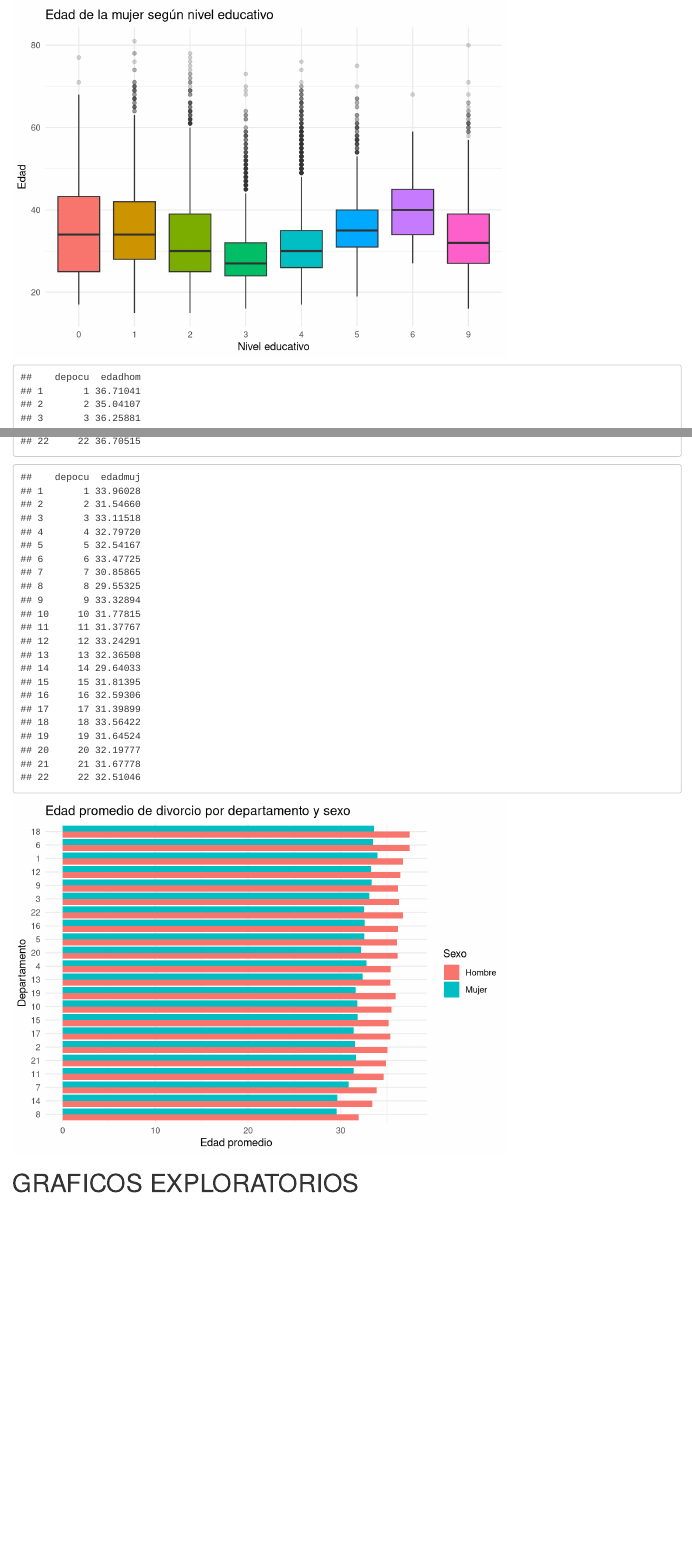
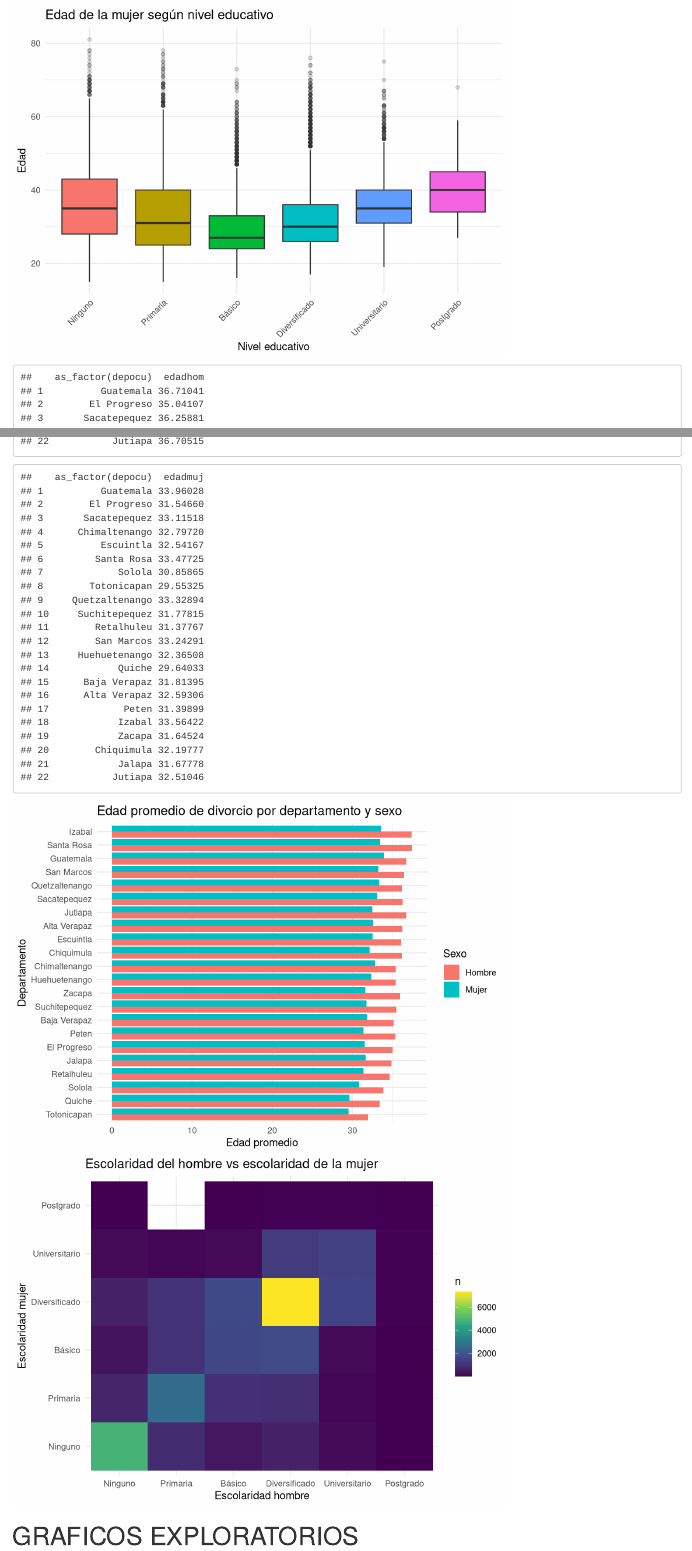
Before and after one commit to hadelacruz/proyecto1-analisis-exploratorio, an R Markdown document (Proyecto1.Rmd): the page in a window 1100 px wide, from 4520 px down, and a second part further down, joined at a grey line. Rendered offline with R 4.5, knitr and Pandoc, with nearby package versions; some code elsewhere in the file could not run offline; column names are cleaned by a stand-in for the janitor package.

Commit message:
se completo ejercicio c

````diff
--- a/Proyecto1.Rmd
+++ b/Proyecto1.Rmd
@@ -297,25 +297,38 @@ ggplot(divorcios_limpio, aes(x = edadhom, y = edadmuj)) +
 
 #Escolaridad vs edad hombre
 
-divorcios_sin_ign <- subset(divorcios_limpio, eschom != 9)
-
-ggplot(divorcios_sin_ign, aes(x = factor(eschom), y = edadhom, fill = factor(eschom))) +
+divorcios_limpio %>%
+  mutate(eschom = as_factor(eschom)) %>%
+  filter(eschom != "Ignorado") %>%
+  ggplot(aes(x = eschom,
+             y = edadhom,
+             fill = eschom)) +
   geom_boxplot(outlier.alpha = 0.2) +
   theme_minimal() +
-  theme(legend.position = "none") +
+  theme(
+    legend.position = "none",
+    axis.text.x = element_text(angle = 45, hjust = 1)
+  ) +
   labs(title = "Edad del hombre según nivel educativo",
        x = "Nivel educativo",
        y = "Edad")
 
 
+
 #Escolaridad vs edad mujer
 
-divorcios_sin_ign <- subset(divorcios_limpio, eschom != 9)
-
-ggplot(divorcios_sin_ign, aes(x = factor(escmuj), y = edadmuj, fill = factor(escmuj))) +
+divorcios_limpio %>%
+  mutate(escmuj = as_factor(escmuj)) %>%
+  filter(escmuj != "Ignorado") %>%
+  ggplot(aes(x = escmuj,
+             y = edadmuj,
+             fill = escmuj)) +
   geom_boxplot(outlier.alpha = 0.2) +
   theme_minimal() +
-  theme(legend.position = "none") +
+  theme(
+    legend.position = "none",
+    axis.text.x = element_text(angle = 45, hjust = 1)
+  ) +
   labs(title = "Edad de la mujer según nivel educativo",
        x = "Nivel educativo",
        y = "Edad")
@@ -323,28 +336,35 @@ ggplot(divorcios_sin_ign, aes(x = factor(escmuj), y = edadmuj, fill = factor(esc
 
 
 
+
 #departamento vs edad
 
-edad_dep_hom <- aggregate(edadhom ~ depocu,
+edad_dep_hom <- aggregate(edadhom ~ as_factor(depocu),
                           data = divorcios_limpio,
                           mean)
 
 edad_dep_hom
 
-edad_dep_muj <- aggregate(edadmuj ~ depocu,
+
+edad_dep_muj <- aggregate(edadmuj ~ as_factor(depocu),
                           data = divorcios_limpio,
                           mean)
 
 edad_dep_muj
 
+div_tmp <- divorcios_limpio %>%
+  mutate(depocu = as_factor(depocu))
+
+edad_dep_hom <- aggregate(edadhom ~ depocu, data = div_tmp, mean)
+edad_dep_muj <- aggregate(edadmuj ~ depocu, data = div_tmp, mean)
+
 edad_dep_hom$sexo <- "Hombre"
 edad_dep_muj$sexo <- "Mujer"
 
-colnames(edad_dep_hom)[2] <- "edad_prom"
-colnames(edad_dep_muj)[2] <- "edad_prom"
+names(edad_dep_hom)[2] <- "edad_prom"
+names(edad_dep_muj)[2] <- "edad_prom"
 
 edad_dep <- rbind(edad_dep_hom, edad_dep_muj)
-
 
 ggplot(edad_dep,
        aes(x = reorder(depocu, edad_prom),
@@ -359,11 +379,28 @@ ggplot(edad_dep,
        fill = "Sexo")
 
 
+#escolaridad hombre vs escolaridad mujer
+
+divorcios_limpio %>%
+  mutate(
+    eschom = as_factor(eschom),
+    escmuj = as_factor(escmuj)
+  ) %>%
+  filter(eschom != "Ignorado", escmuj != "Ignorado") %>%
+  count(eschom, escmuj) %>%
+  ggplot(aes(x = eschom, y = escmuj, fill = n)) +
+  geom_tile() +
+  scale_fill_viridis_c() +
+  theme_minimal() +
+  labs(title = "Escolaridad del hombre vs escolaridad de la mujer",
+       x = "Escolaridad hombre",
+       y = "Escolaridad mujer")
+
 
 ```
 
 
-
+#
 
 
 
````
